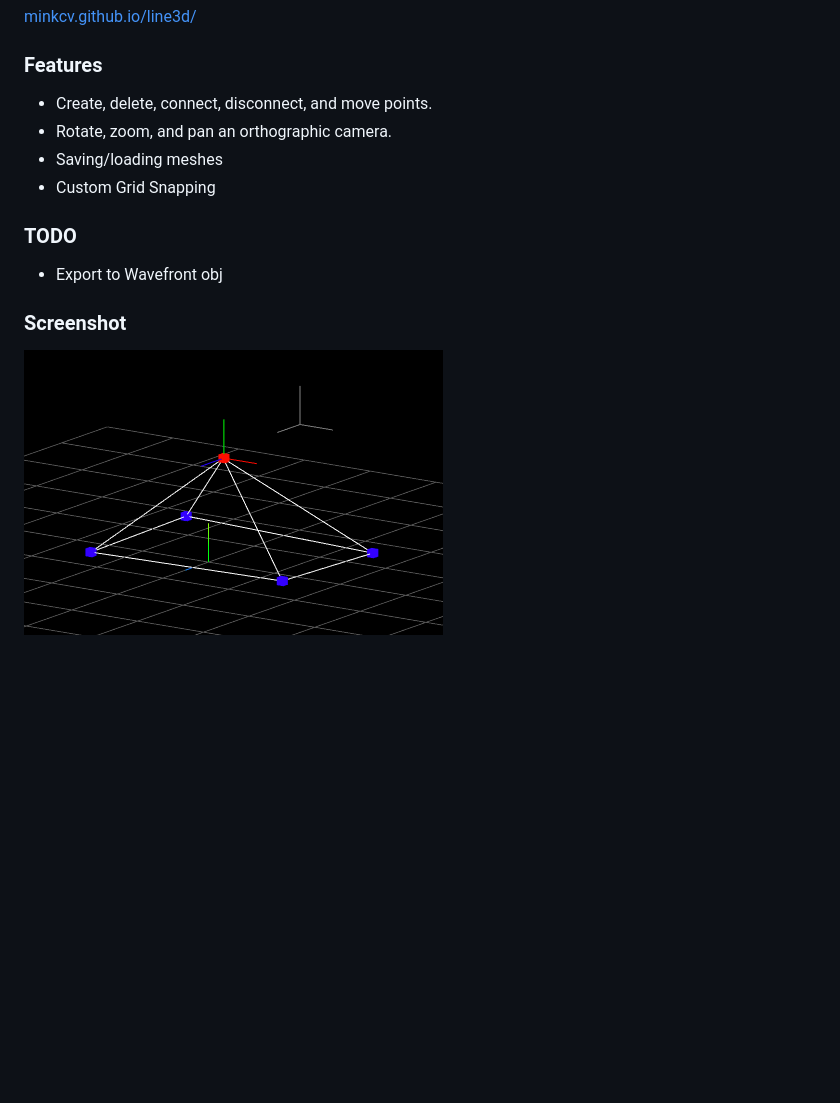
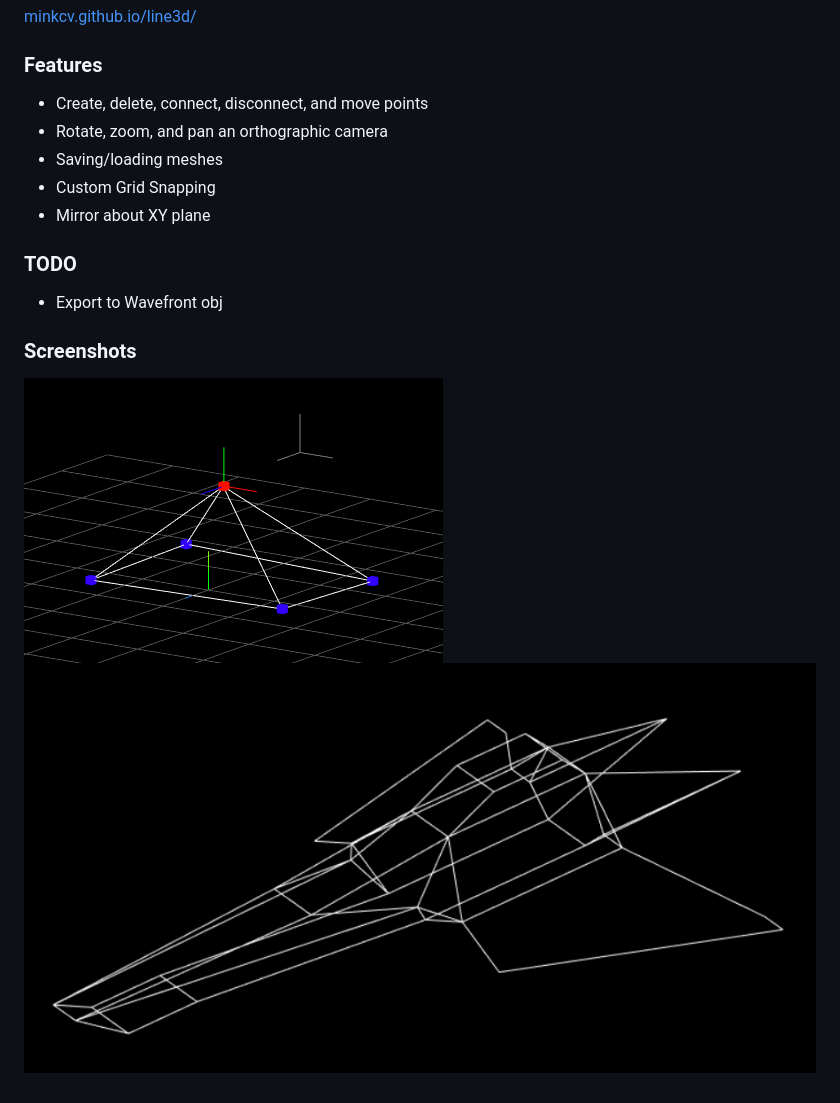
Before and after one commit to minkcv/line3d, a Markdown page: README.md, the part around the change. Drawn GitHub-style; pictures changed too: screenshot2.PNG (added); blank space fills up the shorter version.

Commit message:
add new screenshot

```diff
--- a/README.md
+++ b/README.md
@@ -4,13 +4,15 @@ Draw wireframe meshes in the browser. Requires WebGL
 [minkcv.github.io/line3d/](https://minkcv.github.io/line3d/)
 
 ### Features
-- Create, delete, connect, disconnect, and move points.
-- Rotate, zoom, and pan an orthographic camera.
+- Create, delete, connect, disconnect, and move points
+- Rotate, zoom, and pan an orthographic camera
 - Saving/loading meshes
 - Custom Grid Snapping
+- Mirror about XY plane
 
 ### TODO
 - Export to Wavefront obj
 
-### Screenshot
+### Screenshots
 ![screenshot](./screenshot.PNG)
+![screenshot](./screenshot2.PNG)
```
